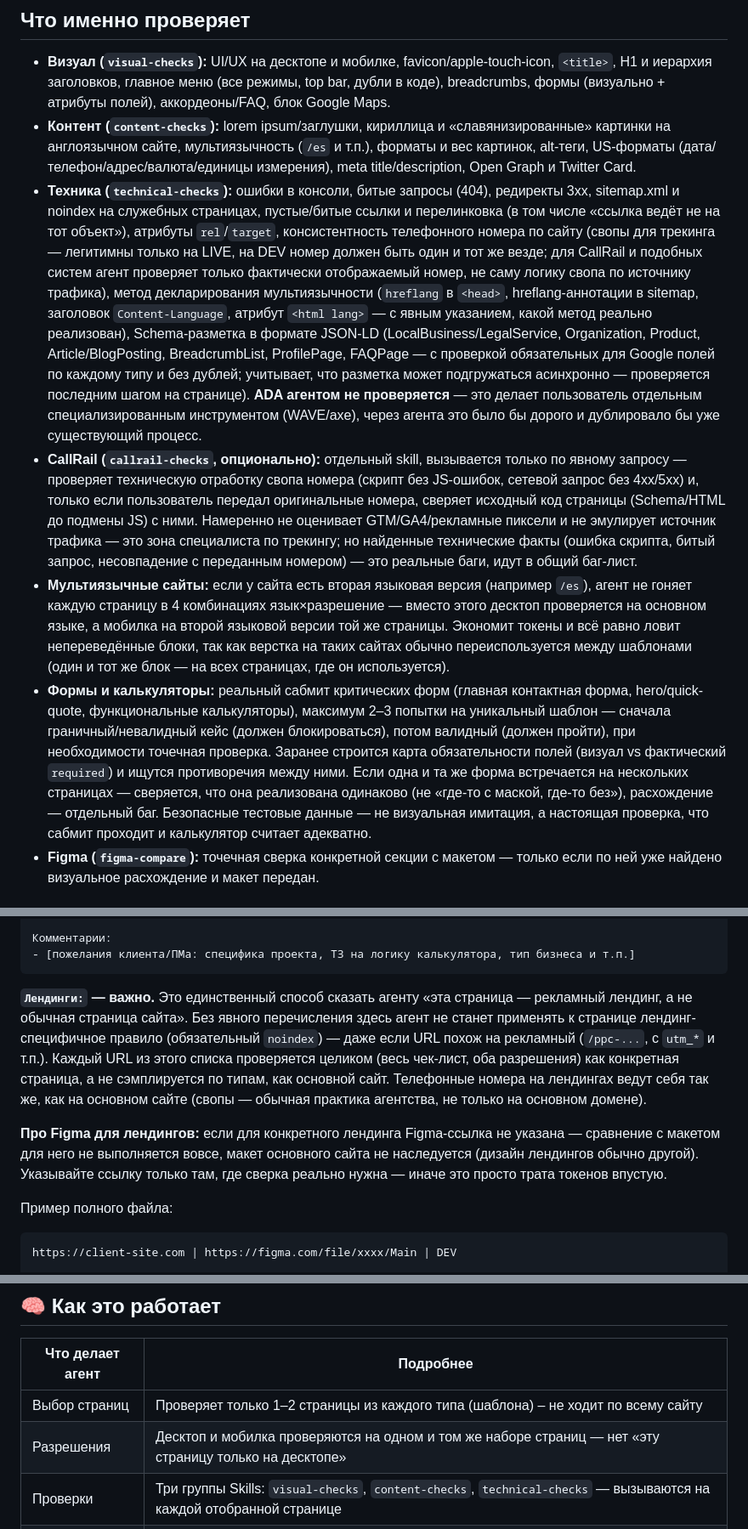
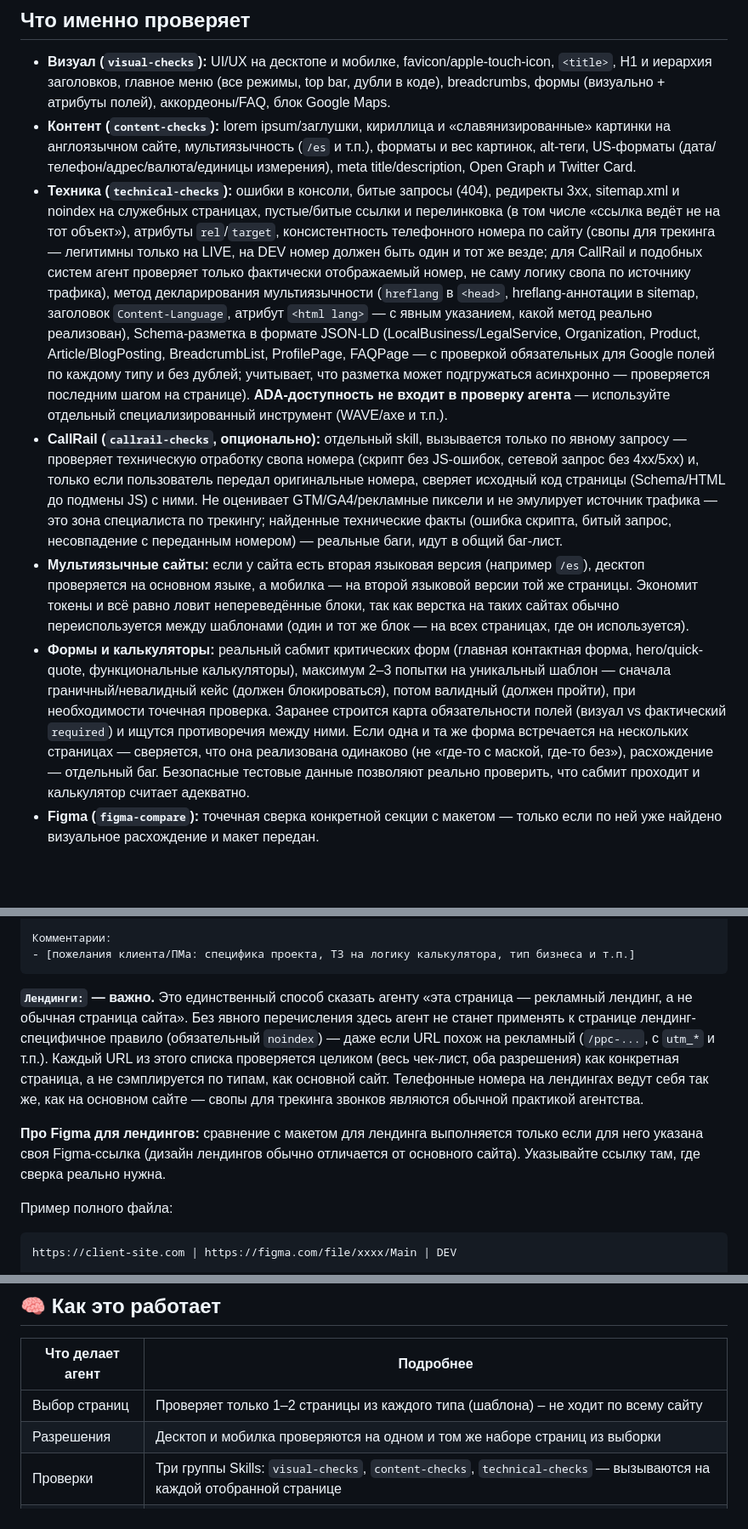
Before and after one commit to vekonev-prof/qa-agent-tqa, a Markdown page: Readme.md, 3 parts joined by grey strips. Shown at 85% size. Drawn GitHub-style; blank space fills up the shorter version.

Commit message:
Readme: убрать формулировки, намекающие на историю правок агента (описываем только текущее поведение). CLAUDE.md: явно уточнить, что лимит 2-3 сабмита считается отдельно для каждого шаблона формы, а не суммарно на весь сайт

````diff
--- a/Readme.md
+++ b/Readme.md
@@ -10,10 +10,10 @@ TQA-инженер вручную прогоняет один и тот же ч
 
 - **Визуал (`visual-checks`):** UI/UX на десктопе и мобилке, favicon/apple-touch-icon, `<title>`, H1 и иерархия заголовков, главное меню (все режимы, top bar, дубли в коде), breadcrumbs, формы (визуально + атрибуты полей), аккордеоны/FAQ, блок Google Maps.
 - **Контент (`content-checks`):** lorem ipsum/заглушки, кириллица и «славянизированные» картинки на англоязычном сайте, мультиязычность (`/es` и т.п.), форматы и вес картинок, alt-теги, US-форматы (дата/телефон/адрес/валюта/единицы измерения), meta title/description, Open Graph и Twitter Card.
-- **Техника (`technical-checks`):** ошибки в консоли, битые запросы (404), редиректы 3xx, sitemap.xml и noindex на служебных страницах, пустые/битые ссылки и перелинковка (в том числе «ссылка ведёт не на тот объект»), атрибуты `rel`/`target`, консистентность телефонного номера по сайту (свопы для трекинга — легитимны только на LIVE, на DEV номер должен быть один и тот же везде; для CallRail и подобных систем агент проверяет только фактически отображаемый номер, не саму логику свопа по источнику трафика), метод декларирования мультиязычности (`hreflang` в `<head>`, hreflang-аннотации в sitemap, заголовок `Content-Language`, атрибут `<html lang>` — с явным указанием, какой метод реально реализован), Schema-разметка в формате JSON-LD (LocalBusiness/LegalService, Organization, Product, Article/BlogPosting, BreadcrumbList, ProfilePage, FAQPage — с проверкой обязательных для Google полей по каждому типу и без дублей; учитывает, что разметка может подгружаться асинхронно — проверяется последним шагом на странице). **ADA агентом не проверяется** — это делает пользователь отдельным специализированным инструментом (WAVE/axe), через агента это было бы дорого и дублировало бы уже существующий процесс.
-- **CallRail (`callrail-checks`, опционально):** отдельный skill, вызывается только по явному запросу — проверяет техническую отработку свопа номера (скрипт без JS-ошибок, сетевой запрос без 4xx/5xx) и, только если пользователь передал оригинальные номера, сверяет исходный код страницы (Schema/HTML до подмены JS) с ними. Намеренно не оценивает GTM/GA4/рекламные пиксели и не эмулирует источник трафика — это зона специалиста по трекингу; но найденные технические факты (ошибка скрипта, битый запрос, несовпадение с переданным номером) — это реальные баги, идут в общий баг-лист.
-- **Мультиязычные сайты:** если у сайта есть вторая языковая версия (например `/es`), агент не гоняет каждую страницу в 4 комбинациях язык×разрешение — вместо этого десктоп проверяется на основном языке, а мобилка на второй языковой версии той же страницы. Экономит токены и всё равно ловит непереведённые блоки, так как верстка на таких сайтах обычно переиспользуется между шаблонами (один и тот же блок — на всех страницах, где он используется).
-- **Формы и калькуляторы:** реальный сабмит критических форм (главная контактная форма, hero/quick-quote, функциональные калькуляторы), максимум 2–3 попытки на уникальный шаблон — сначала граничный/невалидный кейс (должен блокироваться), потом валидный (должен пройти), при необходимости точечная проверка. Заранее строится карта обязательности полей (визуал vs фактический `required`) и ищутся противоречия между ними. Если одна и та же форма встречается на нескольких страницах — сверяется, что она реализована одинаково (не «где-то с маской, где-то без»), расхождение — отдельный баг. Безопасные тестовые данные — не визуальная имитация, а настоящая проверка, что сабмит проходит и калькулятор считает адекватно.
+- **Техника (`technical-checks`):** ошибки в консоли, битые запросы (404), редиректы 3xx, sitemap.xml и noindex на служебных страницах, пустые/битые ссылки и перелинковка (в том числе «ссылка ведёт не на тот объект»), атрибуты `rel`/`target`, консистентность телефонного номера по сайту (свопы для трекинга — легитимны только на LIVE, на DEV номер должен быть один и тот же везде; для CallRail и подобных систем агент проверяет только фактически отображаемый номер, не саму логику свопа по источнику трафика), метод декларирования мультиязычности (`hreflang` в `<head>`, hreflang-аннотации в sitemap, заголовок `Content-Language`, атрибут `<html lang>` — с явным указанием, какой метод реально реализован), Schema-разметка в формате JSON-LD (LocalBusiness/LegalService, Organization, Product, Article/BlogPosting, BreadcrumbList, ProfilePage, FAQPage — с проверкой обязательных для Google полей по каждому типу и без дублей; учитывает, что разметка может подгружаться асинхронно — проверяется последним шагом на странице). **ADA-доступность не входит в проверку агента** — используйте отдельный специализированный инструмент (WAVE/axe и т.п.).
+- **CallRail (`callrail-checks`, опционально):** отдельный skill, вызывается только по явному запросу — проверяет техническую отработку свопа номера (скрипт без JS-ошибок, сетевой запрос без 4xx/5xx) и, только если пользователь передал оригинальные номера, сверяет исходный код страницы (Schema/HTML до подмены JS) с ними. Не оценивает GTM/GA4/рекламные пиксели и не эмулирует источник трафика — это зона специалиста по трекингу; найденные технические факты (ошибка скрипта, битый запрос, несовпадение с переданным номером) — реальные баги, идут в общий баг-лист.
+- **Мультиязычные сайты:** если у сайта есть вторая языковая версия (например `/es`), десктоп проверяется на основном языке, а мобилка — на второй языковой версии той же страницы. Экономит токены и всё равно ловит непереведённые блоки, так как верстка на таких сайтах обычно переиспользуется между шаблонами (один и тот же блок — на всех страницах, где он используется).
+- **Формы и калькуляторы:** реальный сабмит критических форм (главная контактная форма, hero/quick-quote, функциональные калькуляторы), максимум 2–3 попытки на уникальный шаблон — сначала граничный/невалидный кейс (должен блокироваться), потом валидный (должен пройти), при необходимости точечная проверка. Заранее строится карта обязательности полей (визуал vs фактический `required`) и ищутся противоречия между ними. Если одна и та же форма встречается на нескольких страницах — сверяется, что она реализована одинаково (не «где-то с маской, где-то без»), расхождение — отдельный баг. Безопасные тестовые данные позволяют реально проверить, что сабмит проходит и калькулятор считает адекватно.
 - **Figma (`figma-compare`):** точечная сверка конкретной секции с макетом — только если по ней уже найдено визуальное расхождение и макет передан.
 
 ## Из чего состоит агент
@@ -56,9 +56,9 @@ URL | ссылка_на_Figma | DEV
 - [пожелания клиента/ПМа: специфика проекта, ТЗ на логику калькулятора, тип бизнеса и т.п.]
 ```
 
-**`Лендинги:` — важно.** Это единственный способ сказать агенту «эта страница — рекламный лендинг, а не обычная страница сайта». Без явного перечисления здесь агент не станет применять к странице лендинг-специфичное правило (обязательный `noindex`) — даже если URL похож на рекламный (`/ppc-...`, с `utm_*` и т.п.). Каждый URL из этого списка проверяется целиком (весь чек-лист, оба разрешения) как конкретная страница, а не сэмплируется по типам, как основной сайт. Телефонные номера на лендингах ведут себя так же, как на основном сайте (свопы — обычная практика агентства, не только на основном домене).
+**`Лендинги:` — важно.** Это единственный способ сказать агенту «эта страница — рекламный лендинг, а не обычная страница сайта». Без явного перечисления здесь агент не станет применять к странице лендинг-специфичное правило (обязательный `noindex`) — даже если URL похож на рекламный (`/ppc-...`, с `utm_*` и т.п.). Каждый URL из этого списка проверяется целиком (весь чек-лист, оба разрешения) как конкретная страница, а не сэмплируется по типам, как основной сайт. Телефонные номера на лендингах ведут себя так же, как на основном сайте — свопы для трекинга звонков являются обычной практикой агентства.
 
-**Про Figma для лендингов:** если для конкретного лендинга Figma-ссылка не указана — сравнение с макетом для него не выполняется вовсе, макет основного сайта не наследуется (дизайн лендингов обычно другой). Указывайте ссылку только там, где сверка реально нужна — иначе это просто трата токенов впустую.
+**Про Figma для лендингов:** сравнение с макетом для лендинга выполняется только если для него указана своя Figma-ссылка (дизайн лендингов обычно отличается от основного сайта). Указывайте ссылку там, где сверка реально нужна.
 
 Пример полного файла:
 ```
@@ -167,7 +167,7 @@ claude -p "Проверь сайты из файла Сайты.txt" --output-fo
 | Что делает агент | Подробнее |
 |---|---|
 | Выбор страниц | Проверяет только 1–2 страницы из каждого типа (шаблона) – не ходит по всему сайту |
-| Разрешения | Десктоп и мобилка проверяются на одном и том же наборе страниц — нет «эту страницу только на десктопе» |
+| Разрешения | Десктоп и мобилка проверяются на одном и том же наборе страниц из выборки |
 | Проверки | Три группы Skills: `visual-checks`, `content-checks`, `technical-checks` — вызываются на каждой отобранной странице |
 | Формы и калькуляторы | Реально сабмитит только критические формы (максимум 2–3 раза на уникальный шаблон: граничный кейс → валидный кейс → точечная проверка), с безопасными идентифицируемыми тестовыми данными — не спамит, не трогает второстепенные формы, сверяет, что одна и та же форма реализована одинаково на разных страницах |
 | Figma | Сравнивает с макетом только при найденных расхождениях (экономия токенов) |
````
Also changed, not shown: other parts of Readme.md (+1 -1 lines), .claude/CLAUDE.md (+1 -1 lines).
